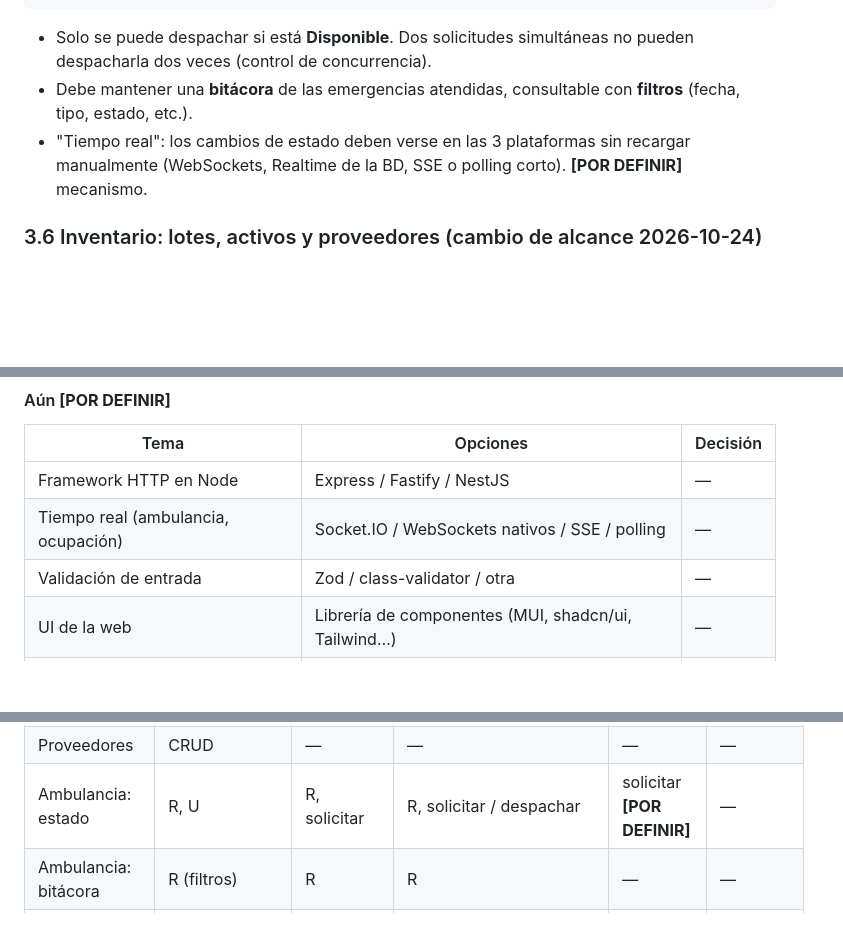
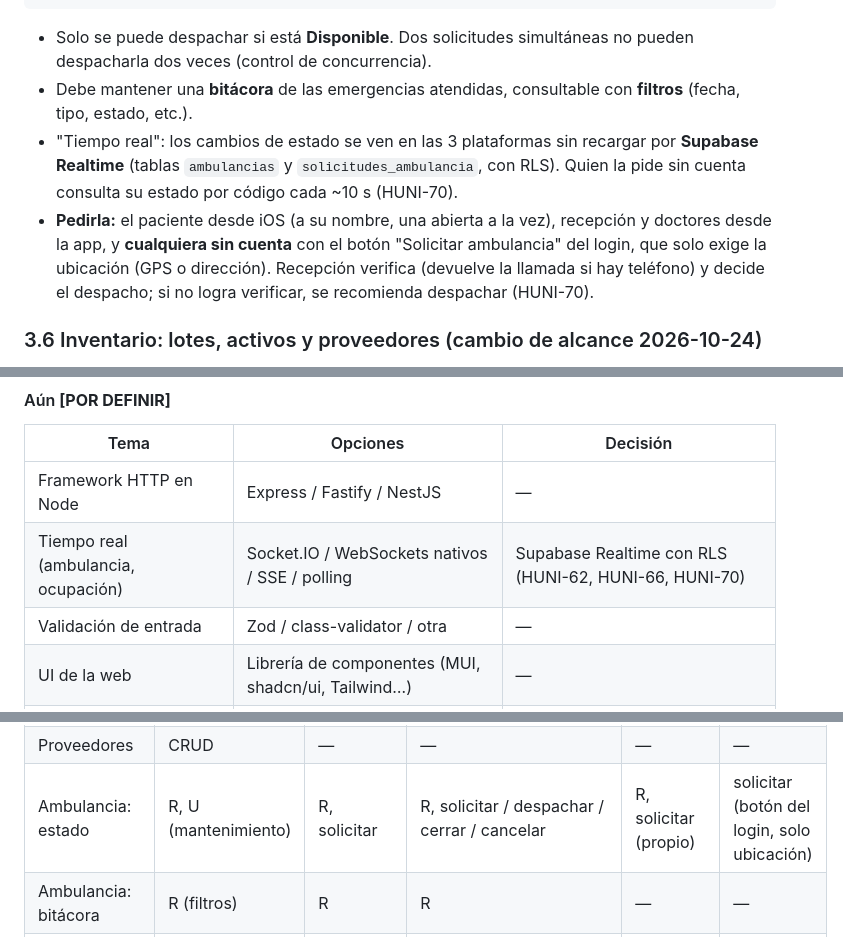
Before and after one commit to Bryan-Escobar/HospitalUnicaes-Api, a Markdown page: context.md, 3 parts joined by grey strips. Drawn GitHub-style; blank space fills up the shorter version.

Commit message:
docs(HUNI-70): registrar en context.md las decisiones de ambulancia y tiempo real

```diff
--- a/context.md
+++ b/context.md
@@ -104,7 +104,8 @@ Disponible ⇄ En Mantenimiento
 
 - Solo se puede despachar si está **Disponible**. Dos solicitudes simultáneas no pueden despacharla dos veces (control de concurrencia).
 - Debe mantener una **bitácora** de las emergencias atendidas, consultable con **filtros** (fecha, tipo, estado, etc.).
-- "Tiempo real": los cambios de estado deben verse en las 3 plataformas sin recargar manualmente (WebSockets, Realtime de la BD, SSE o polling corto). **[POR DEFINIR]** mecanismo.
+- "Tiempo real": los cambios de estado se ven en las 3 plataformas sin recargar por **Supabase Realtime** (tablas `ambulancias` y `solicitudes_ambulancia`, con RLS). Quien la pide sin cuenta consulta su estado por código cada ~10 s (HUNI-70).
+- **Pedirla:** el paciente desde iOS (a su nombre, una abierta a la vez), recepción y doctores desde la app, y **cualquiera sin cuenta** con el botón "Solicitar ambulancia" del login, que solo exige la ubicación (GPS o dirección). Recepción verifica (devuelve la llamada si hay teléfono) y decide el despacho; si no logra verificar, se recomienda despachar (HUNI-70).
 
 ### 3.6 Inventario: lotes, activos y proveedores (cambio de alcance 2026-10-24)
 - **Medicamentos e insumos se controlan por lote.** Cada lote tiene número de lote, **fecha de caducidad** y cantidad. El stock de un ítem es la suma de sus lotes. Se entrega por unidades: una salida de 1 unidad descuenta 1 del lote elegido, nunca el lote completo.
@@ -175,7 +176,7 @@ Implicaciones para el código:
 | Tema | Opciones | Decisión |
 |---|---|---|
 | Framework HTTP en Node | Express / Fastify / NestJS | — |
-| Tiempo real (ambulancia, ocupación) | Socket.IO / WebSockets nativos / SSE / polling | — |
+| Tiempo real (ambulancia, ocupación) | Socket.IO / WebSockets nativos / SSE / polling | Supabase Realtime con RLS (HUNI-62, HUNI-66, HUNI-70) |
 | Validación de entrada | Zod / class-validator / otra | — |
 | UI de la web | Librería de componentes (MUI, shadcn/ui, Tailwind…) | — |
 | Cliente HTTP Android | Retrofit / Ktor Client | — |
@@ -256,7 +257,7 @@ Leyenda: **C** crear · **R** leer · **U** actualizar · **D** eliminar · *(pr
 | Inventario / recursos | CRUD | R | R | — | — |
 | Inventario: entradas, salidas y activos | CRUD (Web) | — | — | — | — |
 | Proveedores | CRUD | — | — | — | — |
-| Ambulancia: estado | R, U | R, solicitar | R, solicitar / despachar | solicitar **[POR DEFINIR]** | — |
+| Ambulancia: estado | R, U (mantenimiento) | R, solicitar | R, solicitar / despachar / cerrar / cancelar | R, solicitar (propio) | solicitar (botón del login, solo ubicación) |
 | Ambulancia: bitácora | R (filtros) | R | R | — | — |
 | Avisos generales | CRUD | R | R | R | R |
 | Métricas / dashboard | R | — | — | — | — |
```
Also changed, not shown: other parts of context.md (+1 -0 lines).
